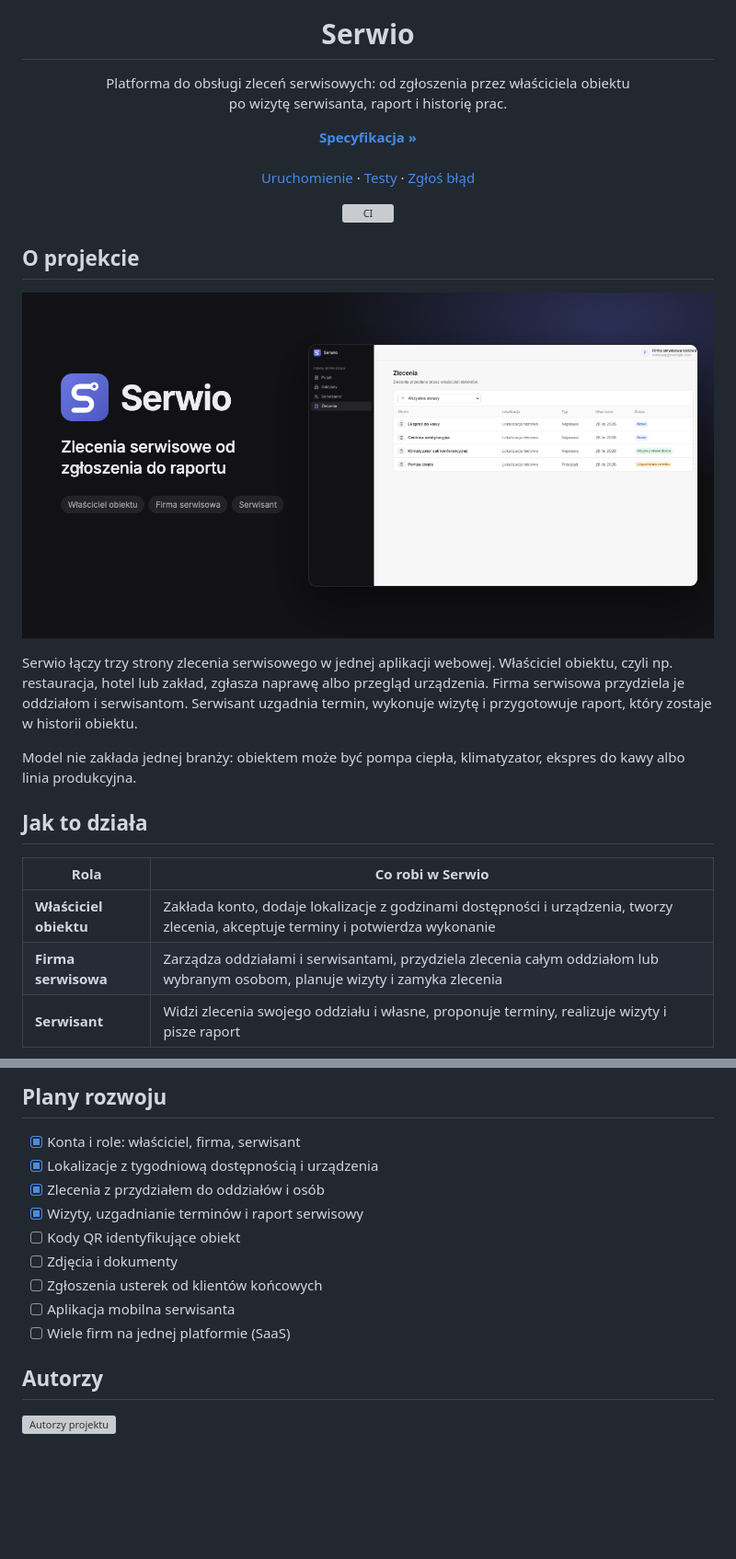
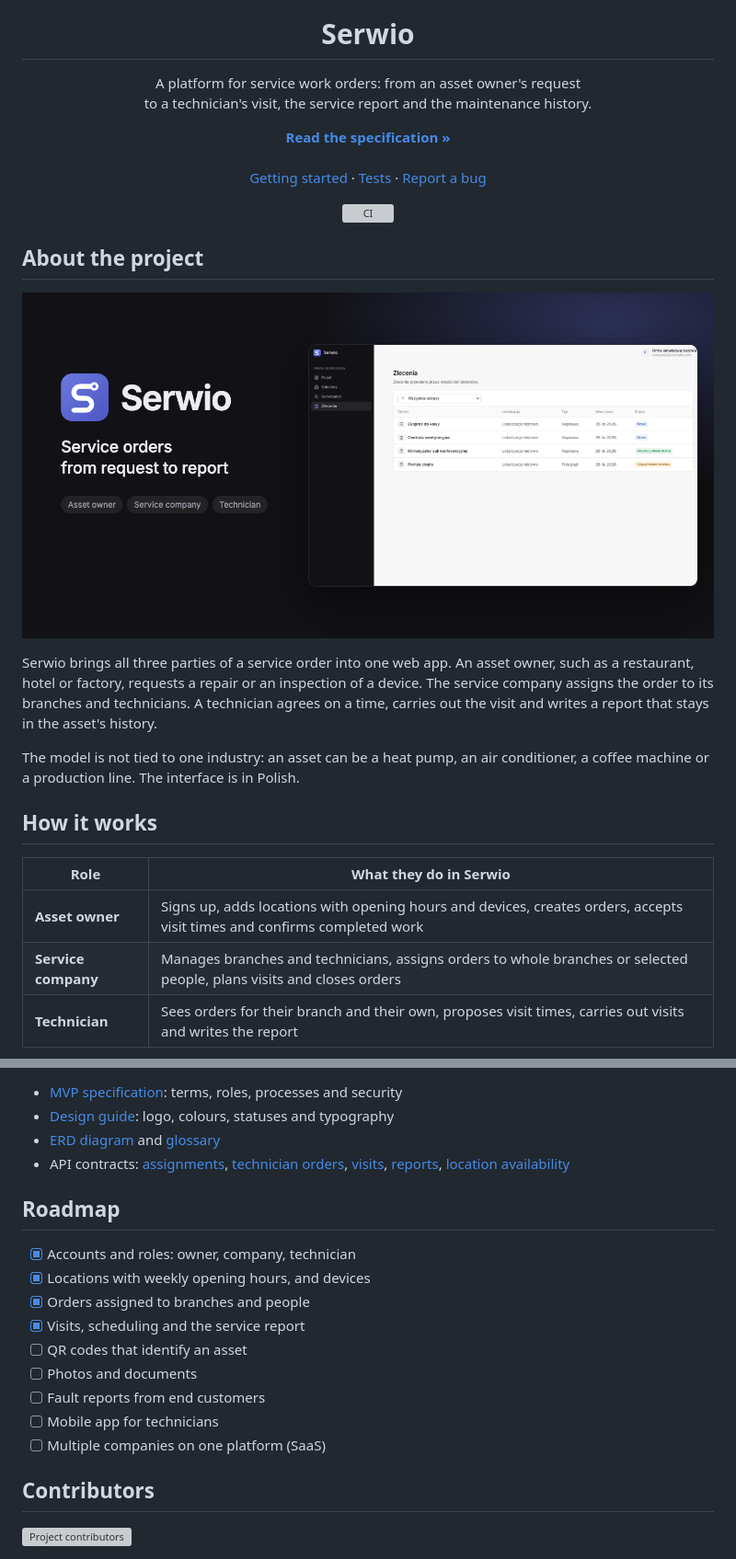
Before and after one commit to serwio-team/serwio, a Markdown page: README.md, 2 parts joined by grey strips. Shown at 92% size. GitHub-like rendering; pictures changed too: docs/images/social-preview.png; blank space fills up the shorter version; grey boxes are pictures that could not be loaded.

````diff
--- a/README.md
+++ b/README.md
@@ -5,24 +5,24 @@
 <h1>Serwio</h1>
 
 <p>
-  Platforma do obsługi zleceń serwisowych: od zgłoszenia przez właściciela obiektu<br />
-  po wizytę serwisanta, raport i historię prac.
+  A platform for service work orders: from an asset owner's request<br />
+  to a technician's visit, the service report and the maintenance history.
 </p>
 
 <p>
-  <a href="docs/serwio_specyfikacja_v0.1.md"><strong>Specyfikacja »</strong></a>
+  <a href="docs/serwio_specyfikacja_v0.1.md"><strong>Read the specification »</strong></a>
   <br />
   <br />
-  <a href="#uruchomienie">Uruchomienie</a>
+  <a href="#getting-started">Getting started</a>
   &middot;
-  <a href="docs/testing.md">Testy</a>
+  <a href="docs/testing.md">Tests</a>
   &middot;
-  <a href="https://github.com/serwio-team/serwio/issues/new?labels=bug">Zgłoś błąd</a>
+  <a href="https://github.com/serwio-team/serwio/issues/new?labels=bug">Report a bug</a>
 </p>
 
 [![CI][ci-shield]][ci-url]
 
 </div>
 
-## O projekcie
+## About the project
 
@@ -30,19 +30,19 @@
 
-Serwio łączy trzy strony zlecenia serwisowego w jednej aplikacji webowej. Właściciel
-obiektu, czyli np. restauracja, hotel lub zakład, zgłasza naprawę albo przegląd urządzenia.
-Firma serwisowa przydziela je oddziałom i serwisantom. Serwisant uzgadnia termin, wykonuje
-wizytę i przygotowuje raport, który zostaje w historii obiektu.
+Serwio brings all three parties of a service order into one web app. An asset owner, such as
+a restaurant, hotel or factory, requests a repair or an inspection of a device. The service
+company assigns the order to its branches and technicians. A technician agrees on a time,
+carries out the visit and writes a report that stays in the asset's history.
 
-Model nie zakłada jednej branży: obiektem może być pompa ciepła, klimatyzator, ekspres do
-kawy albo linia produkcyjna.
+The model is not tied to one industry: an asset can be a heat pump, an air conditioner,
+a coffee machine or a production line. The interface is in Polish.
 
-## Jak to działa
+## How it works
 
-| Rola | Co robi w Serwio |
+| Role | What they do in Serwio |
 | --- | --- |
-| **Właściciel obiektu** | Zakłada konto, dodaje lokalizacje z godzinami dostępności i urządzenia, tworzy zlecenia, akceptuje terminy i potwierdza wykonanie |
-| **Firma serwisowa** | Zarządza oddziałami i serwisantami, przydziela zlecenia całym oddziałom lub wybranym osobom, planuje wizyty i zamyka zlecenia |
-| **Serwisant** | Widzi zlecenia swojego oddziału i własne, proponuje terminy, realizuje wizyty i pisze raport |
+| **Asset owner** | Signs up, adds locations with opening hours and devices, creates orders, accepts visit times and confirms completed work |
+| **Service company** | Manages branches and technicians, assigns orders to whole branches or selected people, plans visits and closes orders |
+| **Technician** | Sees orders for their branch and their own, proposes visit times, carries out visits and writes the report |
 
 ```mermaid
 flowchart LR
@@ -151,19 +148,24 @@ a scenariusze HTTP także na PostgreSQL 17. Szczegóły: [docs/testing.md](docs/
 
-## Plany rozwoju
+- [MVP specification](docs/serwio_specyfikacja_v0.1.md): terms, roles, processes and security
+- [Design guide](docs/design.md): logo, colours, statuses and typography
+- [ERD diagram](docs/erd/serwio_erd_mvp_diagram.png) and [glossary](docs/erd/serwio_erd_mvp_slownik_pojec.md)
+- API contracts: [assignments](docs/order-assignment.md), [technician orders](docs/technician-orders.md), [visits](docs/service-visits.md), [reports](docs/service-reports.md), [location availability](docs/location-availability.md)
 
-- [x] Konta i role: właściciel, firma, serwisant
-- [x] Lokalizacje z tygodniową dostępnością i urządzenia
-- [x] Zlecenia z przydziałem do oddziałów i osób
-- [x] Wizyty, uzgadnianie terminów i raport serwisowy
-- [ ] Kody QR identyfikujące obiekt
-- [ ] Zdjęcia i dokumenty
-- [ ] Zgłoszenia usterek od klientów końcowych
-- [ ] Aplikacja mobilna serwisanta
-- [ ] Wiele firm na jednej platformie (SaaS)
+## Roadmap
 
-## Autorzy
+- [x] Accounts and roles: owner, company, technician
+- [x] Locations with weekly opening hours, and devices
+- [x] Orders assigned to branches and people
+- [x] Visits, scheduling and the service report
+- [ ] QR codes that identify an asset
+- [ ] Photos and documents
+- [ ] Fault reports from end customers
+- [ ] Mobile app for technicians
+- [ ] Multiple companies on one platform (SaaS)
+
+## Contributors
 
 <a href="https://github.com/serwio-team/serwio/graphs/contributors">
-  <img src="https://contrib.rocks/image?repo=serwio-team/serwio" alt="Autorzy projektu" />
+  <img src="https://contrib.rocks/image?repo=serwio-team/serwio" alt="Project contributors" />
 </a>
 
````
Also changed, not shown: other parts of README.md (+45 -48 lines), docs/images/company-orders.png, docs/images/owner-visit-proposal.png, docs/images/technician-order.png.
